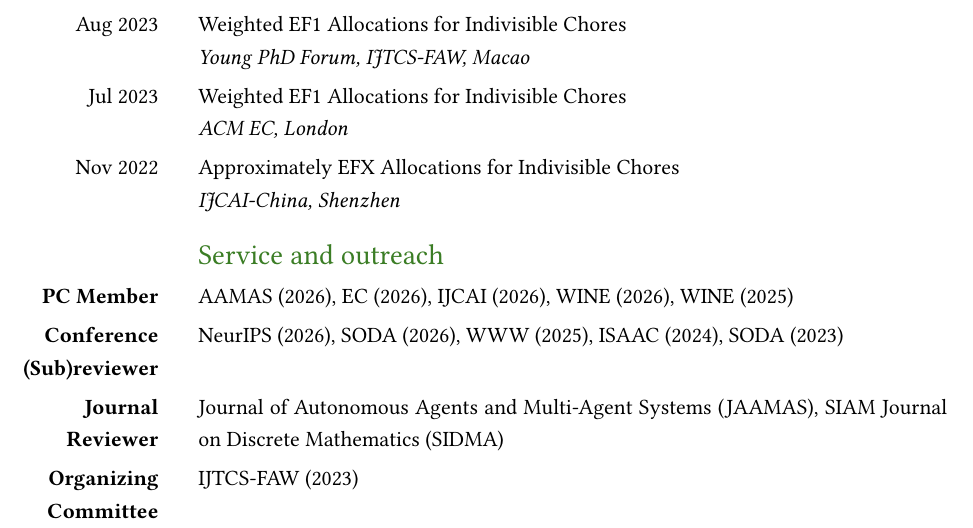
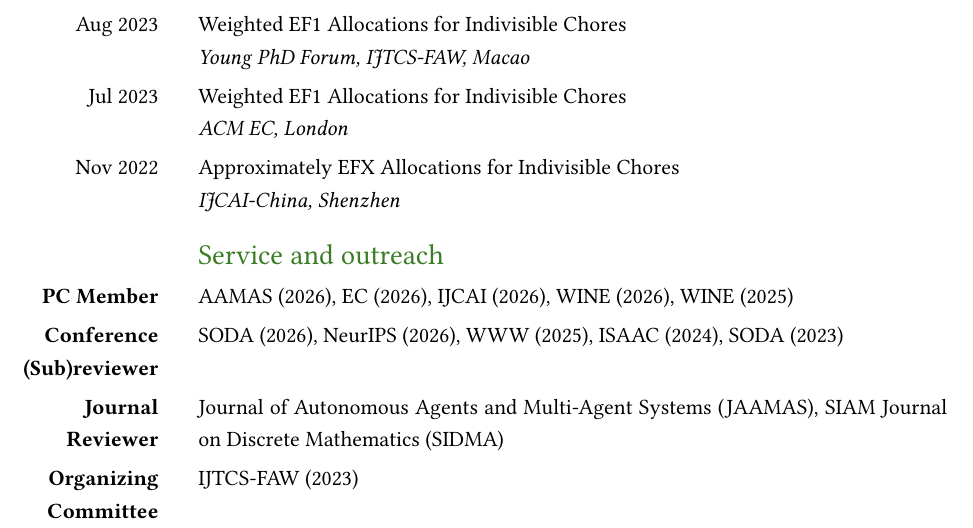
Before and after one commit to ARTHURCHOU/CV_Shengwei_ZHOU, a LaTeX document (main.tex): part of page 5 of 5, cut so that both start at the same text. Compiled offline with pdfLaTeX.

Commit message:
Reorder conference subreviewer service

```diff
--- a/main.tex
+++ b/main.tex
@@ -374,7 +374,7 @@ Approximately EFX Allocations for Indivisible Chores \newline
 AAMAS (2026), EC (2026), IJCAI (2026), WINE (2026), WINE (2025)\\
 
 \textbf{Conference (Sub)reviewer} &
-NeurIPS (2026), SODA (2026), WWW (2025), ISAAC (2024), SODA (2023)\\
+SODA (2026), NeurIPS (2026), WWW (2025), ISAAC (2024), SODA (2023)\\
 
 \textbf{Journal Reviewer} &
 Journal of Autonomous Agents and Multi-Agent Systems (JAAMAS), SIAM Journal on Discrete Mathematics (SIDMA)\\
```
Also changed, not shown: main_zh.tex (+1 -1 lines), main.pdf, main_zh.pdf.
